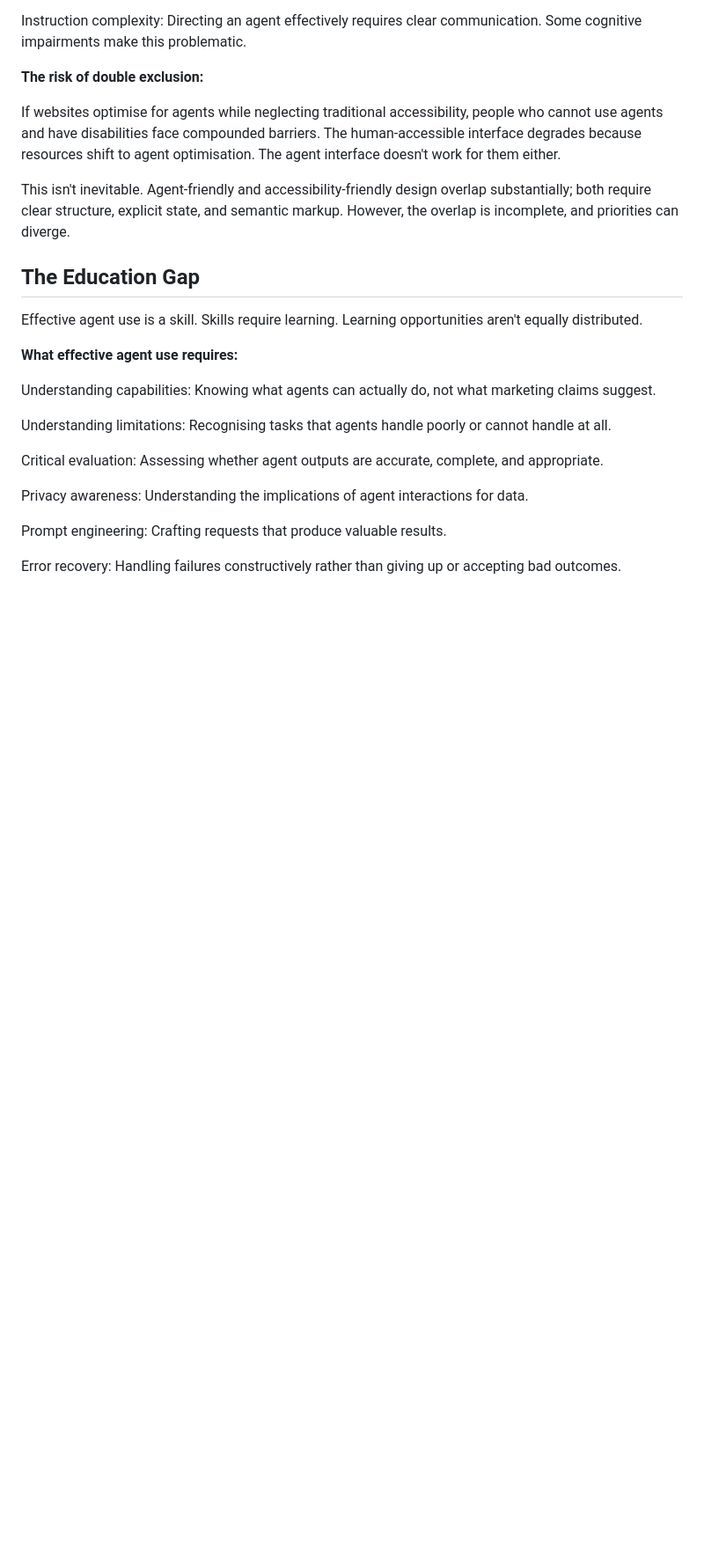
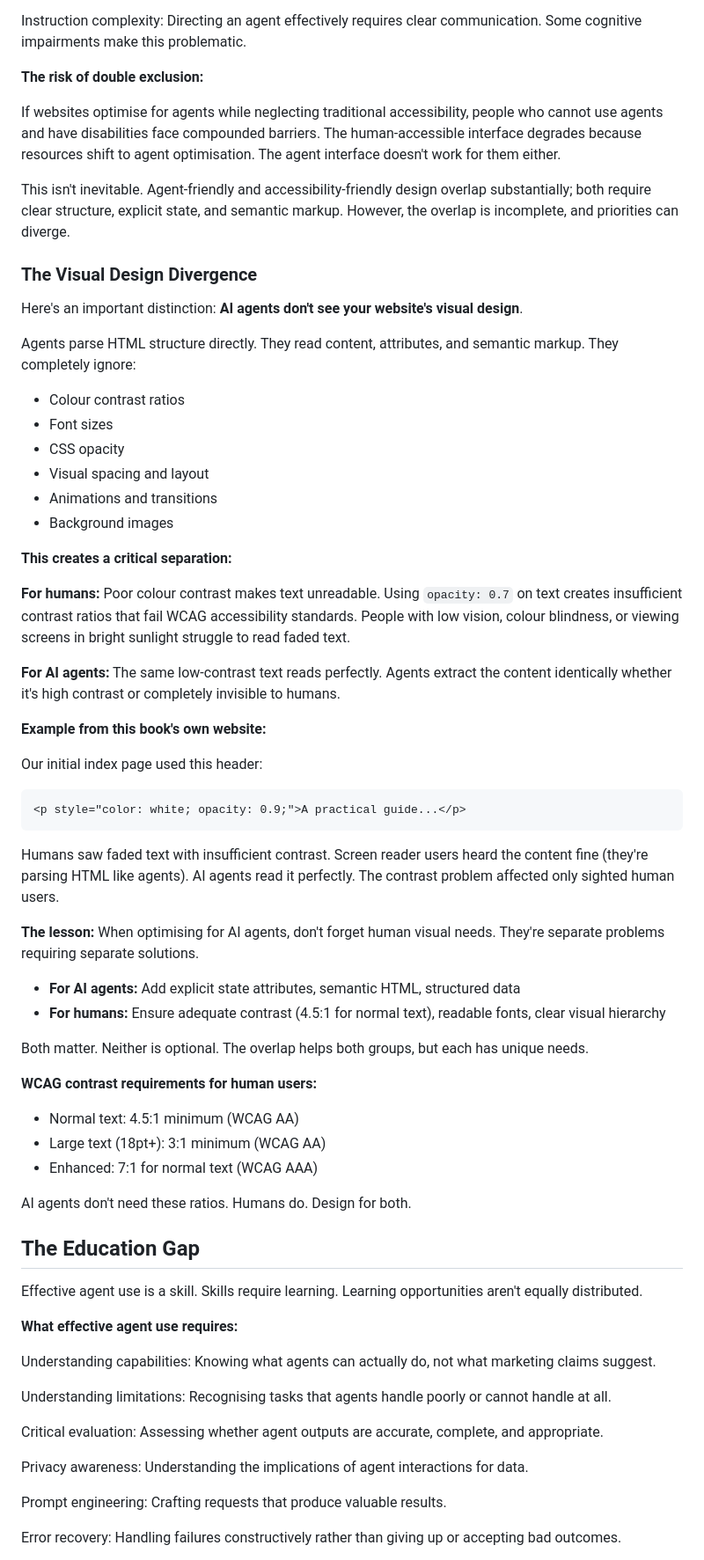
Before and after one commit to Digital-Domain-Technologies-Ltd/invisible-users-manuscript, a Markdown page: chapter-08-the-human-cost.md, the part around the change. Shown at 88% size. Drawn GitHub-style; blank space fills up the shorter version.

Commit message:
Add visual design divergence examples to Chapter 8 and Preface
Clarifies the critical distinction between AI agent parsing and human visual
perception:

Chapter 8:
- New section "The Visual Design Divergence"
- Explains what AI agents don't see (colour, contrast, opacity, fonts)
- Real example from book's own website (opacity: 0.9 header text)
- Shows how accessibility and AI-friendly design are separate problems
- Both require different solutions, both are essential

Preface:
- Adds the book's own contrast failure as teaching example
- Demonstrates real-world learning through implementation
- Reinforces core message: optimize for both groups, not one or the other

These examples strengthen the book's argument about avoiding single-audience
optimization and maintaining inclusive design principles.

Co-Authored-By: Claude Sonnet 4.5 <noreply@anthropic.com>

````diff
--- a/chapter-08-the-human-cost.md
+++ b/chapter-08-the-human-cost.md
@@ -177,6 +177,49 @@ Instruction complexity: Directing an agent effectively requires clear communicat
 If websites optimise for agents while neglecting traditional accessibility, people who cannot use agents and have disabilities face compounded barriers. The human-accessible interface degrades because resources shift to agent optimisation. The agent interface doesn't work for them either.
 
 This isn't inevitable. Agent-friendly and accessibility-friendly design overlap substantially; both require clear structure, explicit state, and semantic markup. However, the overlap is incomplete, and priorities can diverge.
+
+### The Visual Design Divergence
+
+Here's an important distinction: **AI agents don't see your website's visual design**.
+
+Agents parse HTML structure directly. They read content, attributes, and semantic markup. They completely ignore:
+
+- Colour contrast ratios
+- Font sizes
+- CSS opacity
+- Visual spacing and layout
+- Animations and transitions
+- Background images
+
+**This creates a critical separation:**
+
+**For humans:** Poor colour contrast makes text unreadable. Using `opacity: 0.7` on text creates insufficient contrast ratios that fail WCAG accessibility standards. People with low vision, colour blindness, or viewing screens in bright sunlight struggle to read faded text.
+
+**For AI agents:** The same low-contrast text reads perfectly. Agents extract the content identically whether it's high contrast or completely invisible to humans.
+
+**Example from this book's own website:**
+
+Our initial index page used this header:
+
+```html
+<p style="color: white; opacity: 0.9;">A practical guide...</p>
+```
+
+Humans saw faded text with insufficient contrast. Screen reader users heard the content fine (they're parsing HTML like agents). AI agents read it perfectly. The contrast problem affected only sighted human users.
+
+**The lesson:** When optimising for AI agents, don't forget human visual needs. They're separate problems requiring separate solutions.
+
+- **For AI agents:** Add explicit state attributes, semantic HTML, structured data
+- **For humans:** Ensure adequate contrast (4.5:1 for normal text), readable fonts, clear visual hierarchy
+
+Both matter. Neither is optional. The overlap helps both groups, but each has unique needs.
+
+**WCAG contrast requirements for human users:**
+- Normal text: 4.5:1 minimum (WCAG AA)
+- Large text (18pt+): 3:1 minimum (WCAG AA)
+- Enhanced: 7:1 for normal text (WCAG AAA)
+
+AI agents don't need these ratios. Humans do. Design for both.
 
 ## The Education Gap
 
````
Also changed, not shown: preface.md (+6 -0 lines).
